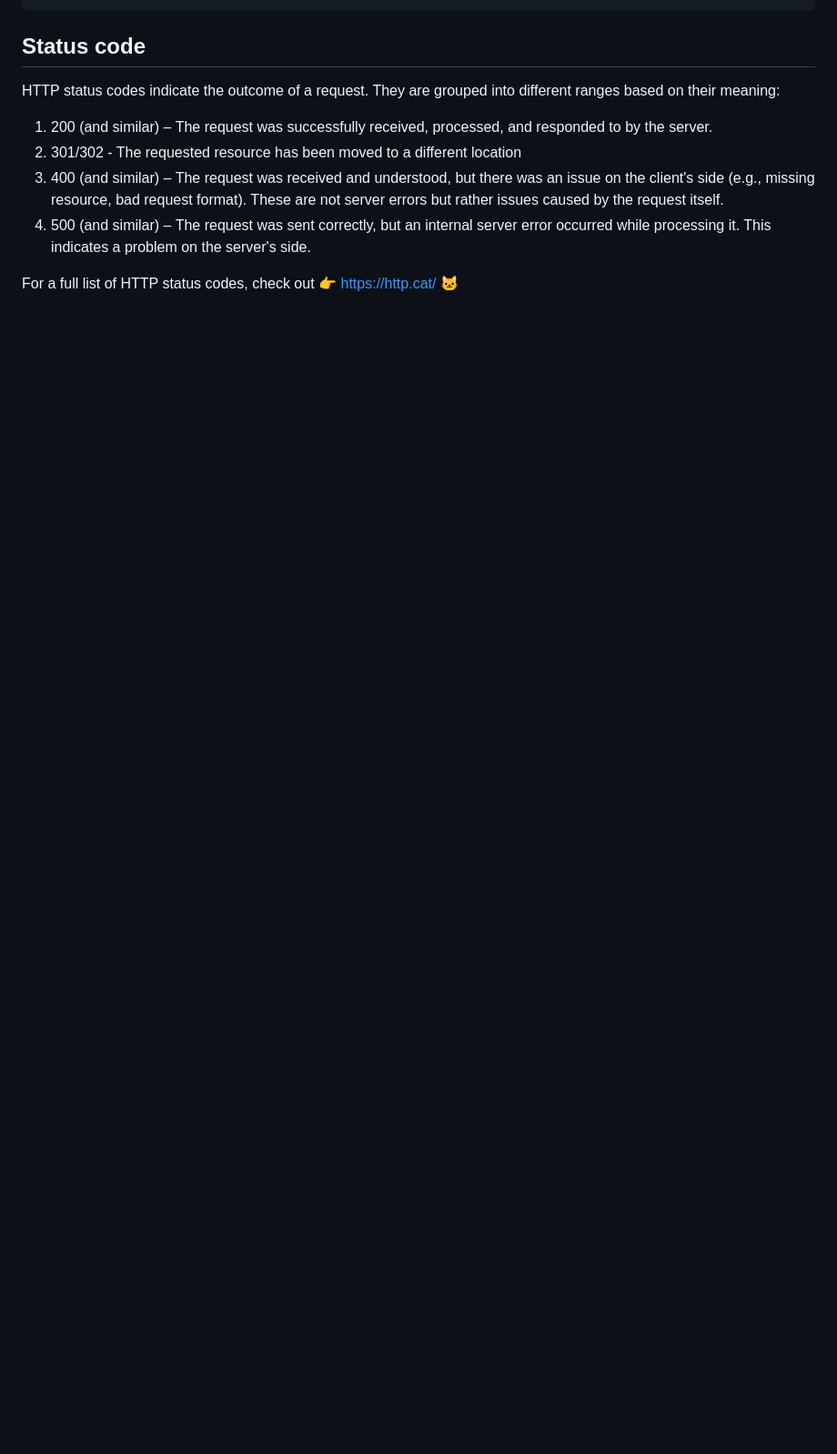
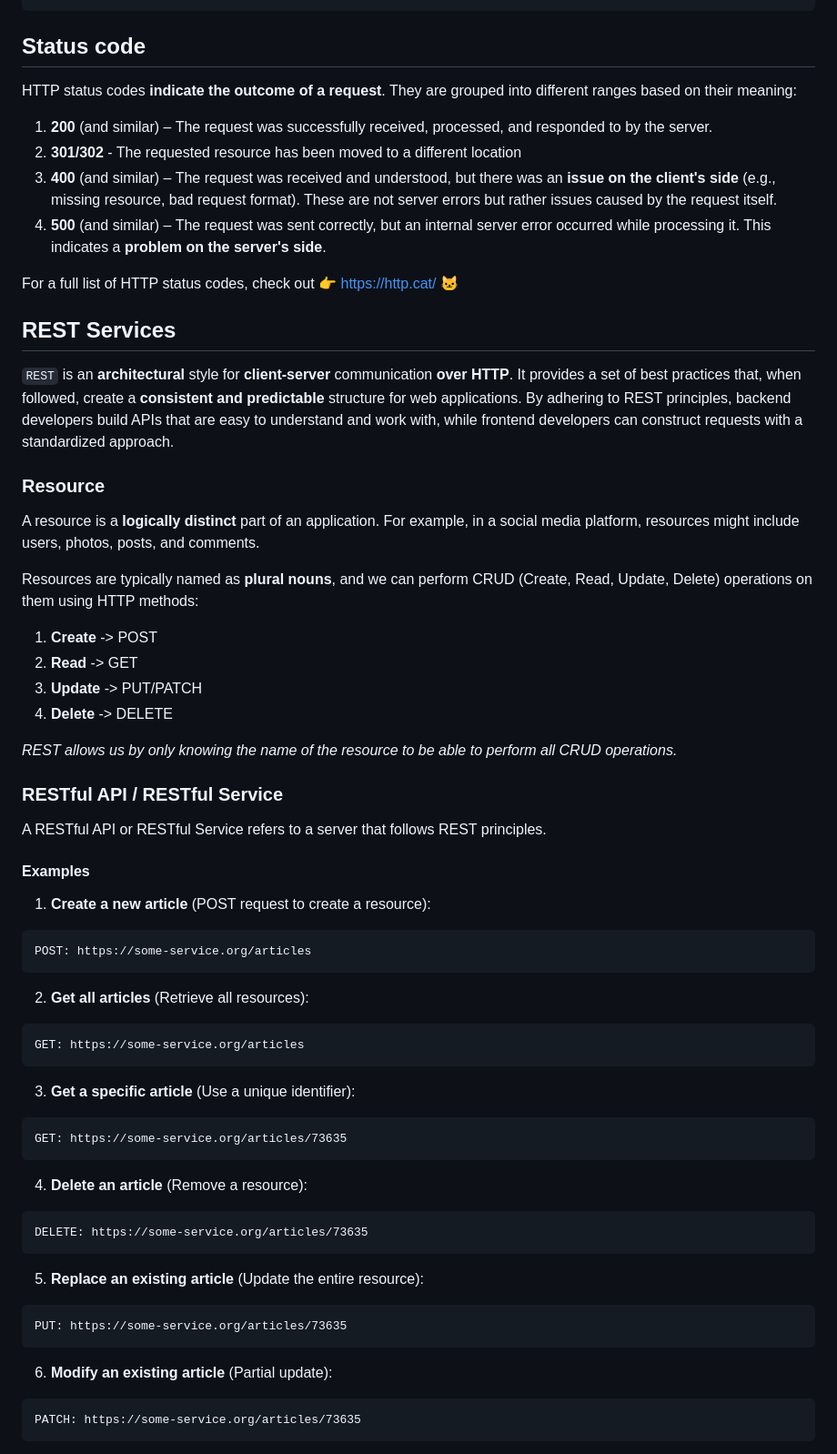
Before and after one commit to BeatrisIlieva/devto-articles, a Markdown page: articles/beginner-guide-to-http-and-rest.md, the part around the change printed below. Shown: that part at 91% size. Drawn GitHub-style; blank space fills up the shorter version.

````diff
--- a/articles/beginner-guide-to-http-and-rest.md
+++ b/articles/beginner-guide-to-http-and-rest.md
@@ -125,11 +142,71 @@ The response body contains the actual content sent by the server.
 
 ## Status code
 
-HTTP status codes indicate the outcome of a request. They are grouped into different ranges based on their meaning:
+HTTP status codes **indicate the outcome of a request**. They are grouped into different ranges based on their meaning:
 
-1. 200 (and similar) – The request was successfully received, processed, and responded to by the server.
-2. 301/302 - The requested resource has been moved to a different location
-3. 400 (and similar) – The request was received and understood, but there was an issue on the client's side (e.g., missing resource, bad request format). These are not server errors but rather issues caused by the request itself.
-4. 500 (and similar) – The request was sent correctly, but an internal server error occurred while processing it. This indicates a problem on the server's side.
+1. **200** (and similar) – The request was successfully received, processed, and responded to by the server.
+2. **301/302** - The requested resource has been moved to a different location
+3. **400** (and similar) – The request was received and understood, but there was an **issue on the client's side** (e.g., missing resource, bad request format). These are not server errors but rather issues caused by the request itself.
+4. **500** (and similar) – The request was sent correctly, but an internal server error occurred while processing it. This indicates a **problem on the server's side**.
 
 For a full list of HTTP status codes, check out 👉 https://http.cat/ 🐱
+
+## REST Services
+
+`REST` is an **architectural** style for **client-server** communication **over HTTP**. It provides a set of best practices that, when followed, create a **consistent and predictable** structure for web applications. By adhering to REST principles, backend developers build APIs that are easy to understand and work with, while frontend developers can construct requests with a standardized approach.
+
+### Resource
+
+A resource is a **logically distinct** part of an application. For example, in a social media platform, resources might include users, photos, posts, and comments.
+
+Resources are typically named as **plural nouns**, and we can perform CRUD (Create, Read, Update, Delete) operations on them using HTTP methods:
+
+1. **Create** -> POST
+2. **Read** -> GET
+3. **Update** -> PUT/PATCH
+4. **Delete** -> DELETE
+
+_REST allows us by only knowing the name of the resource to be able to perform all CRUD operations._
+
+### RESTful API / RESTful Service
+
+A RESTful API or RESTful Service refers to a server that follows REST principles.
+
+#### Examples
+
+1. **Create a new article** (POST request to create a resource):
+
+```
+POST: https://some-service.org/articles
+```
+
+2. **Get all articles** (Retrieve all resources):
+
+```
+GET: https://some-service.org/articles
+```
+
+3. **Get a specific article** (Use a unique identifier):
+
+```
+GET: https://some-service.org/articles/73635
+```
+
+4. **Delete an article** (Remove a resource):
+
+```
+DELETE: https://some-service.org/articles/73635
+```
+
+5. **Replace an existing article** (Update the entire resource):
+
+```
+PUT: https://some-service.org/articles/73635
+```
+
+6. **Modify an existing article** (Partial update):
+
+```
+PATCH: https://some-service.org/articles/73635
+```
+
````
Also changed, not shown: other parts of articles/beginner-guide-to-http-and-rest.md (+76 -42 lines).
